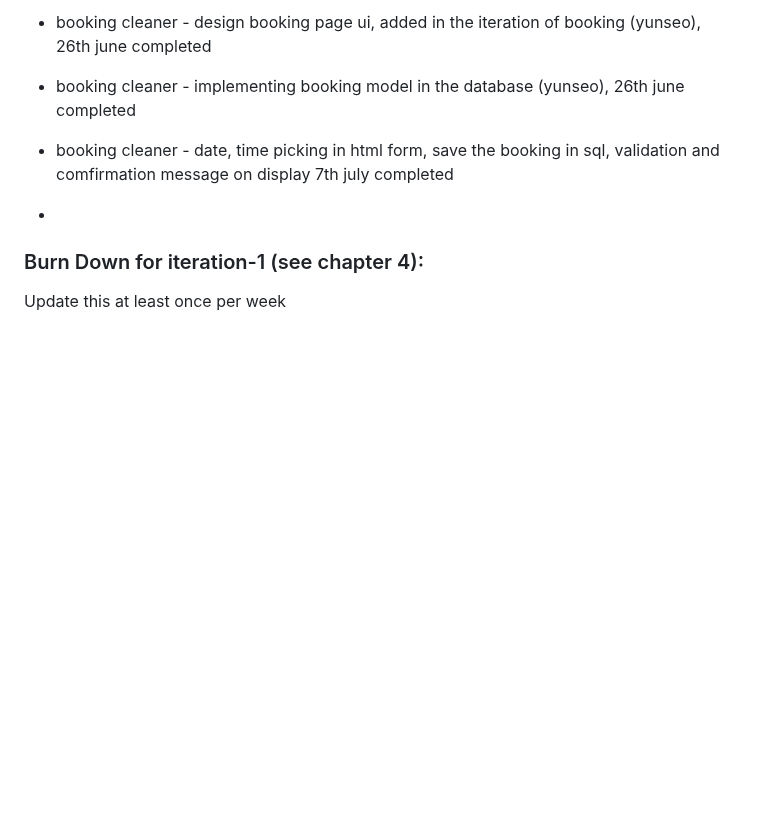
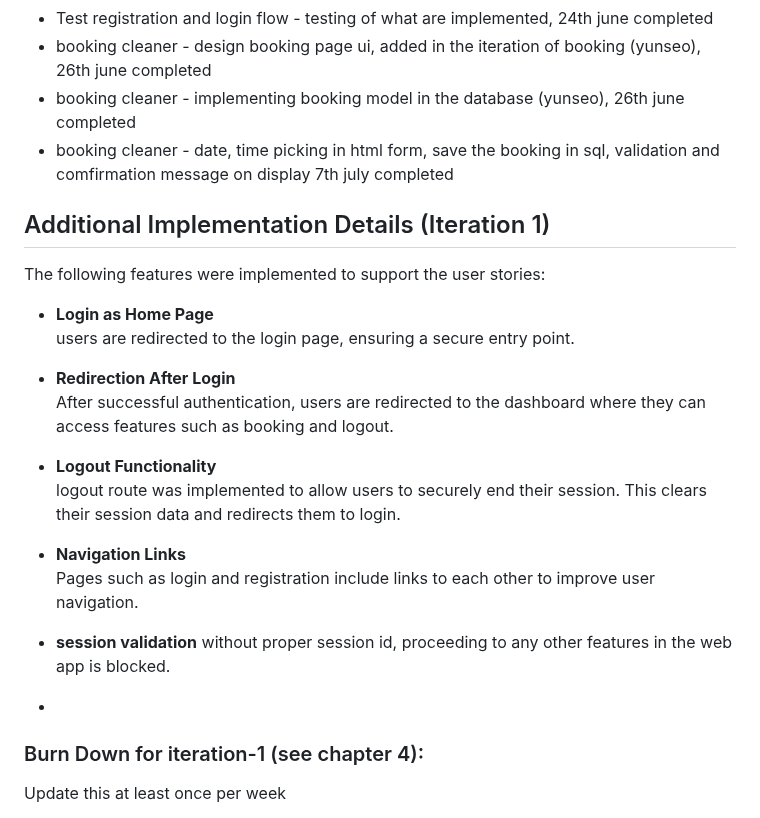
Before and after one commit to zzzczzzz/cp3407-project-v2025, a Markdown page: iteration_1.md, the part around the change. Drawn GitHub-style; blank space fills up the shorter version.

```diff
--- a/iteration_1.md
+++ b/iteration_1.md
@@ -44,6 +44,25 @@ Completed
 * booking cleaner - implementing booking model in the database (yunseo), 26th june completed
 * booking cleaner - date, time picking in html form, save the booking in sql, validation and comfirmation message on display 7th july completed
 
+## Additional Implementation Details (Iteration 1)
+
+The following features were implemented to support the user stories:
+
+- **Login as Home Page**
+  users are redirected to the login page, ensuring a secure entry point.
+
+- **Redirection After Login**
+  After successful authentication, users are redirected to the dashboard where they can access features such as booking and   logout.
+
+- **Logout Functionality**
+  logout route was implemented to allow users to securely end their session. This clears their session data and redirects     them to login.
+
+- **Navigation Links**
+  Pages such as login and registration include links to each other to improve user navigation.
+
+- **session validation**
+  without proper session id, proceeding to any other features in the web app is blocked.
+
 *
 ### Burn Down for iteration-1 (see chapter 4):
 Update this at least once per week
```
